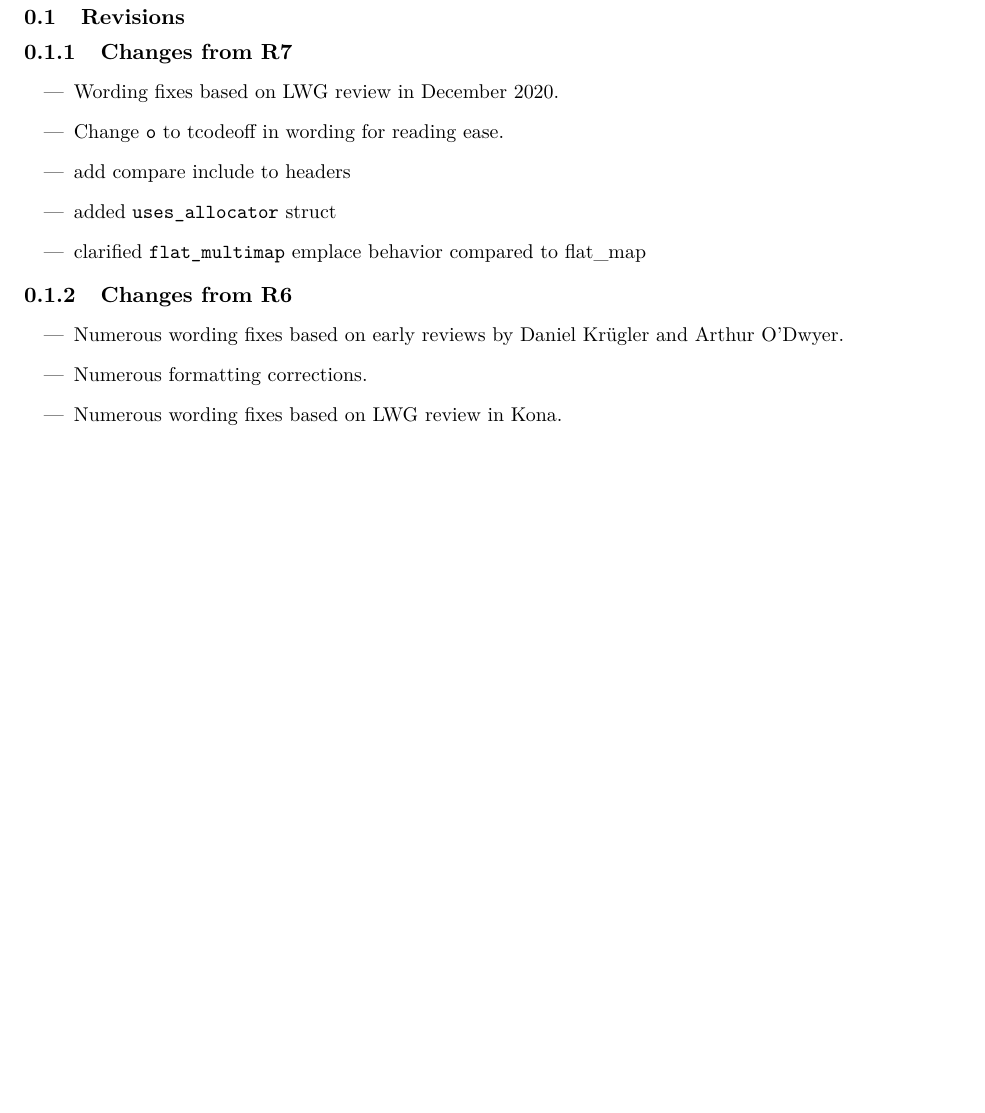
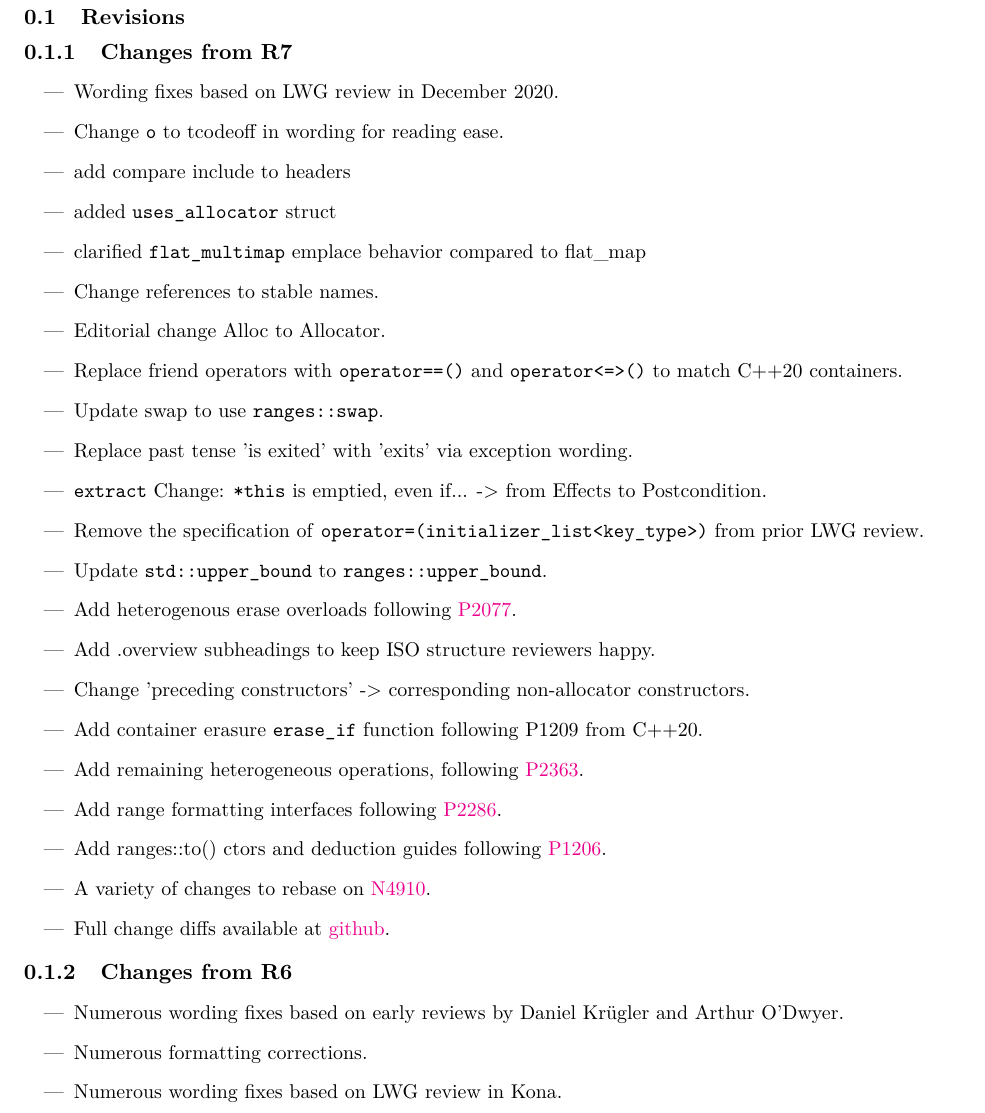
Before and after one commit to tzlaine/flat_map, a LaTeX book (paper/paper.tex, which reads paper/revisions.tex): part of page 2 of 29 before the commit and part of page 2 of 30 after it, cut so that both start at the same text, the shorter picture padded with empty space. Compiled offline with pdfLaTeX.

Commit message:
final updates to the change log.

```diff
--- a/paper/revisions.tex
+++ b/paper/revisions.tex
@@ -8,6 +8,23 @@
   \item add compare include to headers
   \item added \tcode{uses_allocator} struct
   \item clarified \tcode{flat_multimap} emplace behavior compared to {flat_map}
+  \item Change references to stable names.
+  \item Editorial change Alloc to Allocator.
+  \item Replace friend operators with \tcode{operator==()} and \tcode{operator<=>()} to match C++20 containers.
+  \item Update swap to use \tcode{ranges::swap}.
+  \item Replace past tense 'is exited' with 'exits' via exception wording.
+  \item \tcode{extract} Change: \tcode{*this} is emptied, even if...  -> from Effects to Postcondition.
+  \item Remove the specification of \tcode{operator=(initializer_list<key_type>)} from prior LWG review.
+  \item Update \tcode{std::upper_bound} to \tcode{ranges::upper_bound}.
+  \item Add heterogenous erase overloads following \href{https://wg21.link/P2077}{P2077}.
+  \item Add .overview subheadings to keep ISO structure reviewers happy.
+  \item Change 'preceding constructors' -> corresponding non-allocator constructors.
+  \item Add container erasure \tcode{erase_if} function following P1209 from C++20.
+  \item Add remaining heterogeneous operations, following \href{https://wg21.link/P2363}{P2363}.
+  \item Add range formatting interfaces following \href{https://wg21.link/P2286}{P2286}.
+  \item Add ranges::to() ctors and deduction guides following \href{https://wg21.link/P1206}{P1206}.
+  \item A variety of changes to rebase on \href{https://wg21.link/N4910}{N4910}.
+  \item Full change diffs available at \href{https://github.com/tzlaine/flat_map/commits/master}{github}.
 \end{itemize}
 
 \subsection{Changes from R6}
```
